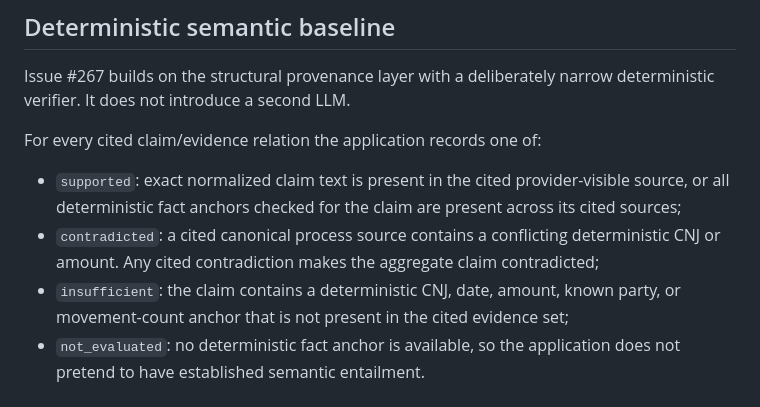
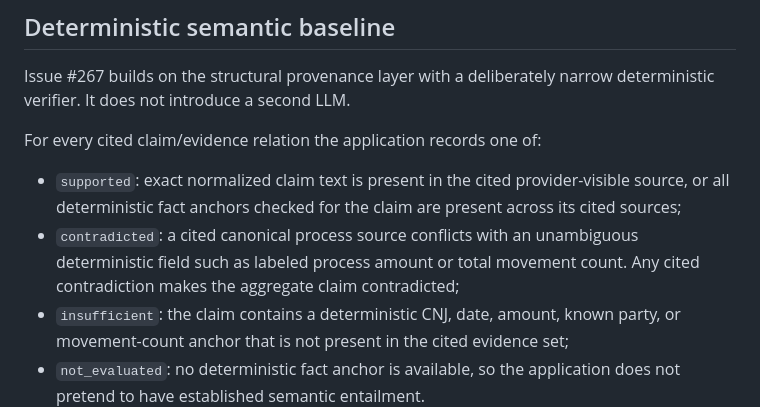
Before and after one commit to oigorbrito/rpy, a Markdown page: docs/engineering/rag-claim-verification.md, the part around the change. Rendered like a GitHub page.

Commit message:
docs: narrow deterministic contradiction semantics

```diff
--- a/docs/engineering/rag-claim-verification.md
+++ b/docs/engineering/rag-claim-verification.md
@@ -52,8 +52,9 @@ For every cited claim/evidence relation the application records one of:
 - `supported`: exact normalized claim text is present in the cited provider-visible
   source, or all deterministic fact anchors checked for the claim are present across
   its cited sources;
-- `contradicted`: a cited canonical process source contains a conflicting deterministic
-  CNJ or amount. Any cited contradiction makes the aggregate claim contradicted;
+- `contradicted`: a cited canonical process source conflicts with an unambiguous
+  deterministic field such as labeled process amount or total movement count. Any cited
+  contradiction makes the aggregate claim contradicted;
 - `insufficient`: the claim contains a deterministic CNJ, date, amount, known party, or
   movement-count anchor that is not present in the cited evidence set;
 - `not_evaluated`: no deterministic fact anchor is available, so the application does
```
